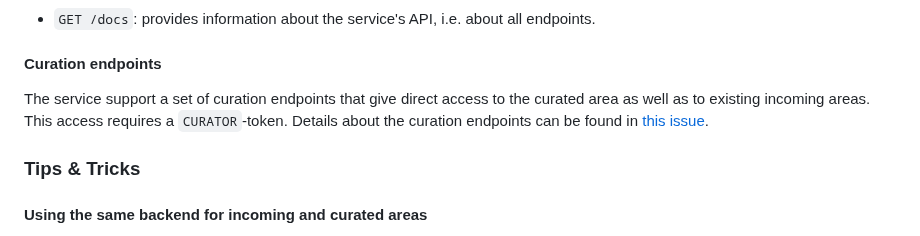
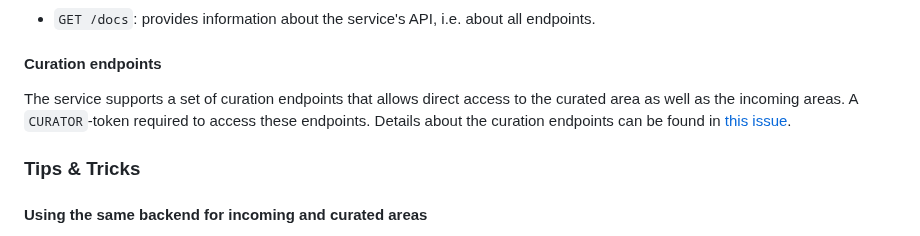
Before and after one commit to christian-monch/dump-things-server, a Markdown page: README.md, the part around the change. GitHub-like rendering.

Commit message:
doc: improve wording about curation endpoints

```diff
--- a/README.md
+++ b/README.md
@@ -612,8 +612,8 @@ The service provides the following user endpoints (In addition to user endpoints
 
 #### Curation endpoints
 
-The service support a set of curation endpoints that give direct access to the curated area as well as to existing incoming areas.
-This access requires a `CURATOR`-token.
+The service supports a set of curation endpoints that allows direct access to the curated area as well as the incoming areas.
+A `CURATOR`-token required to access these endpoints.
 Details about the curation endpoints can be found in [this issue](https://github.com/christian-monch/dump-things-server/issues/118).
 
 
```
